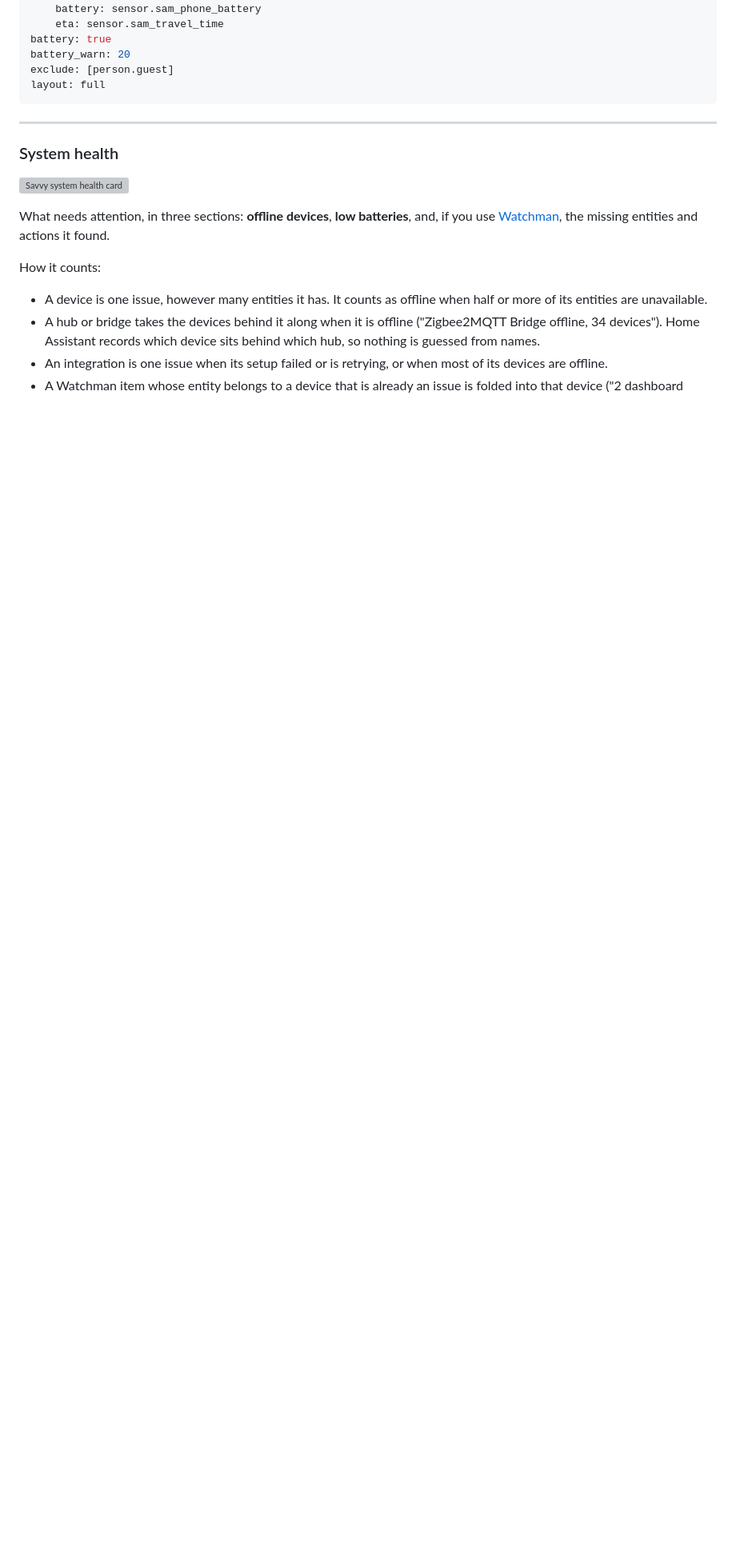
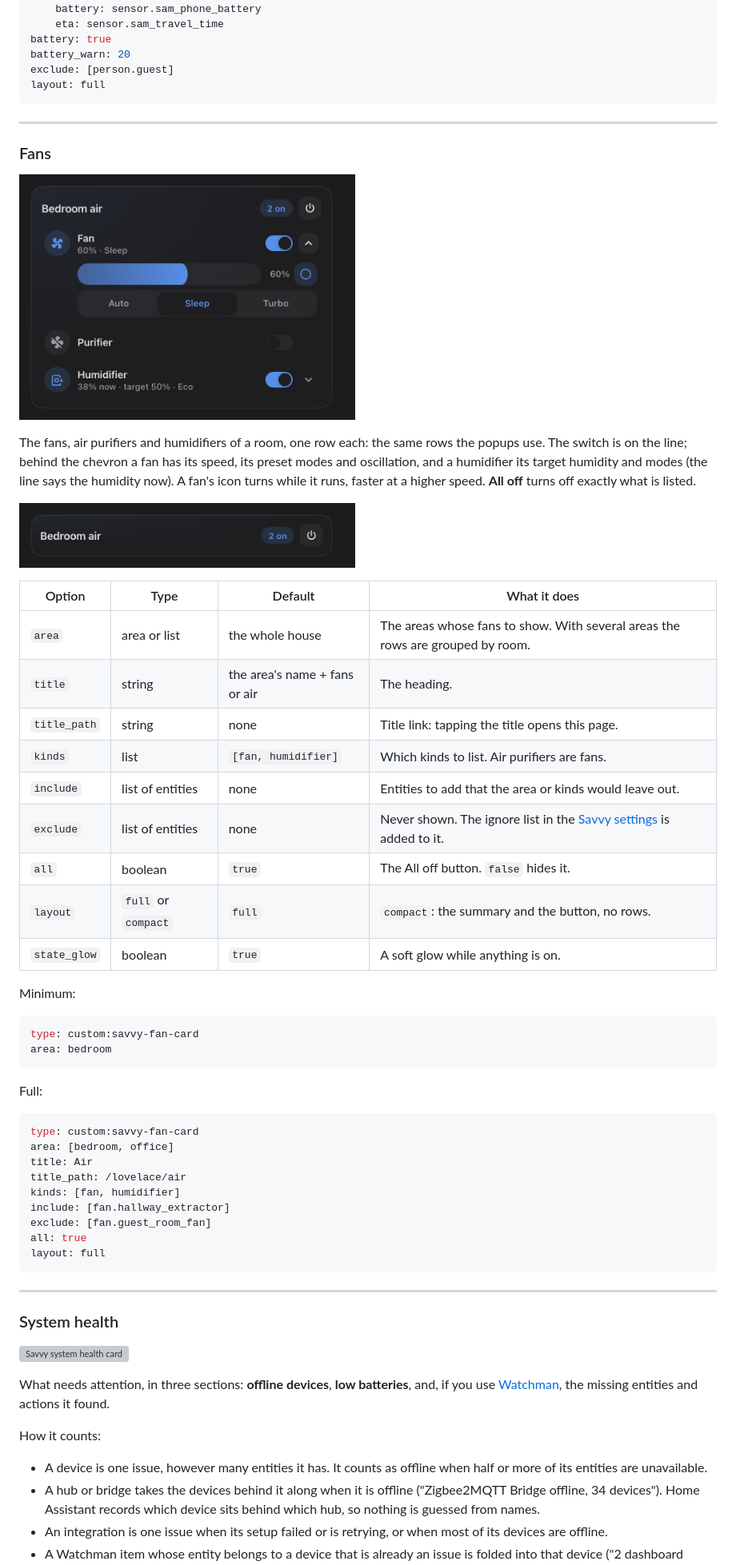
Before and after one commit to gabrielmazor/lovelace-savvy-cards, a Markdown page: README.md, the part around one of its changes. Shown at 80% size. GitHub-like rendering; pictures changed too: docs/images/fan-compact-dark.png (added), docs/images/fan-dark.png (added); blank space fills up the shorter version; grey boxes are pictures that could not be loaded.

Commit message:
New card: Fans, with humidifiers, preset modes and a turning icon (0.15.0)

````diff
--- a/README.md
+++ b/README.md
@@ -1141,6 +1142,52 @@ people:
 battery: true
 battery_warn: 20
 exclude: [person.guest]
+layout: full
+```
+
+---
+
+### Fans
+
+<picture><source media="(prefers-color-scheme: light)" srcset="docs/images/fan-light.png"><img src="docs/images/fan-dark.png" width="420" alt="Savvy fan card"></picture>
+
+The fans, air purifiers and humidifiers of a room, one row each: the same rows the popups use. The switch is
+on the line; behind the chevron a fan has its speed, its preset modes and oscillation, and a humidifier its
+target humidity and modes (the line says the humidity now). A fan's icon turns while it runs, faster at a
+higher speed. **All off** turns off exactly what is listed.
+
+<picture><source media="(prefers-color-scheme: light)" srcset="docs/images/fan-compact-light.png"><img src="docs/images/fan-compact-dark.png" width="420" alt="Fans, compact"></picture>
+
+| Option | Type | Default | What it does |
+|---|---|---|---|
+| `area` | area or list | the whole house | The areas whose fans to show. With several areas the rows are grouped by room. |
+| `title` | string | the area's name + fans or air | The heading. |
+| `title_path` | string | none | Title link: tapping the title opens this page. |
+| `kinds` | list | `[fan, humidifier]` | Which kinds to list. Air purifiers are fans. |
+| `include` | list of entities | none | Entities to add that the area or kinds would leave out. |
+| `exclude` | list of entities | none | Never shown. The ignore list in the [Savvy settings](#savvy-settings) is added to it. |
+| `all` | boolean | `true` | The All off button. `false` hides it. |
+| `layout` | `full` or `compact` | `full` | `compact`: the summary and the button, no rows. |
+| `state_glow` | boolean | `true` | A soft glow while anything is on. |
+
+Minimum:
+
+```yaml
+type: custom:savvy-fan-card
+area: bedroom
+```
+
+Full:
+
+```yaml
+type: custom:savvy-fan-card
+area: [bedroom, office]
+title: Air
+title_path: /lovelace/air
+kinds: [fan, humidifier]
+include: [fan.hallway_extractor]
+exclude: [fan.guest_room_fan]
+all: true
 layout: full
 ```
 
````
Also changed, not shown: other parts of README.md (+1 -0 lines), CHANGELOG.md (+7 -0 lines), docs/images/fan-compact-light.png (added), docs/images/fan-light.png (added), 10 other files.
